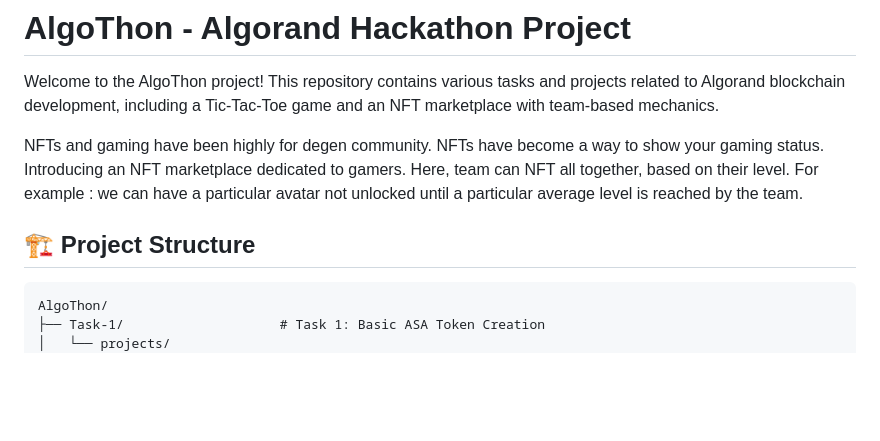
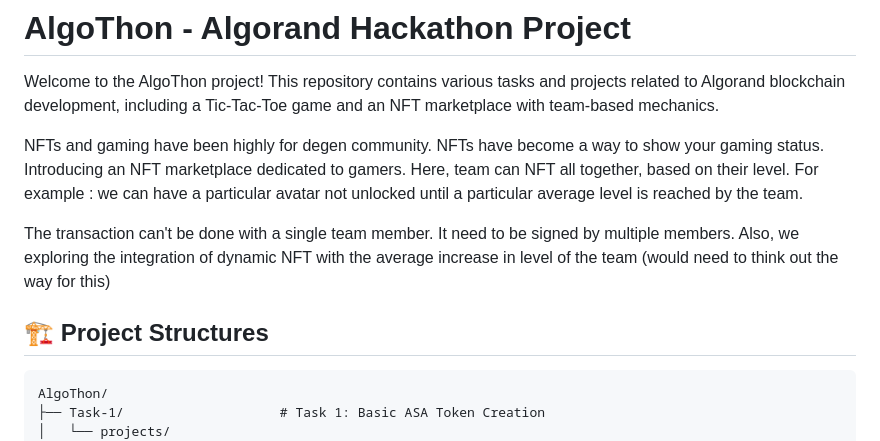
Before and after one commit to Navinco/Algothon, a Markdown page: README.md, the part around the change. Drawn GitHub-style; blank space fills up the shorter version.

````diff
--- a/README.md
+++ b/README.md
@@ -4,7 +4,8 @@ Welcome to the AlgoThon project! This repository contains various tasks and proj
 
 NFTs and gaming have been highly for degen community. NFTs have become a way to show your gaming status. Introducing an NFT marketplace dedicated to gamers. Here, team can NFT all together, based on their level. For example : we can have a particular avatar not unlocked until a particular average level is reached by the team.
 
-## 🏗️ Project Structure
+The transaction can't be done with a single team member. It need to be signed by multiple members. Also, we exploring the integration of dynamic NFT with the average increase in level of the team (would need to think out the way for this)
+## 🏗️ Project Structures
 
 ```
 AlgoThon/
````
